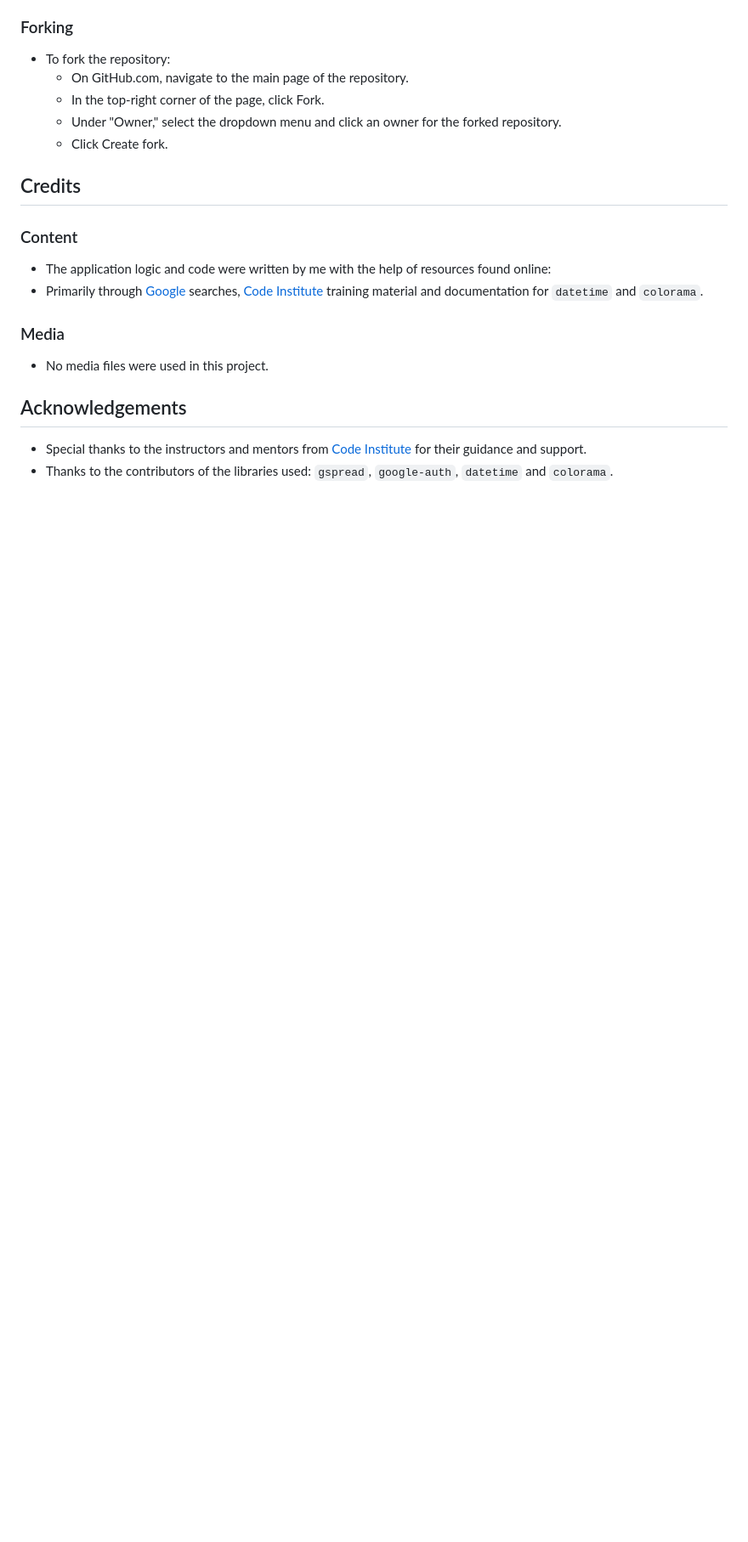
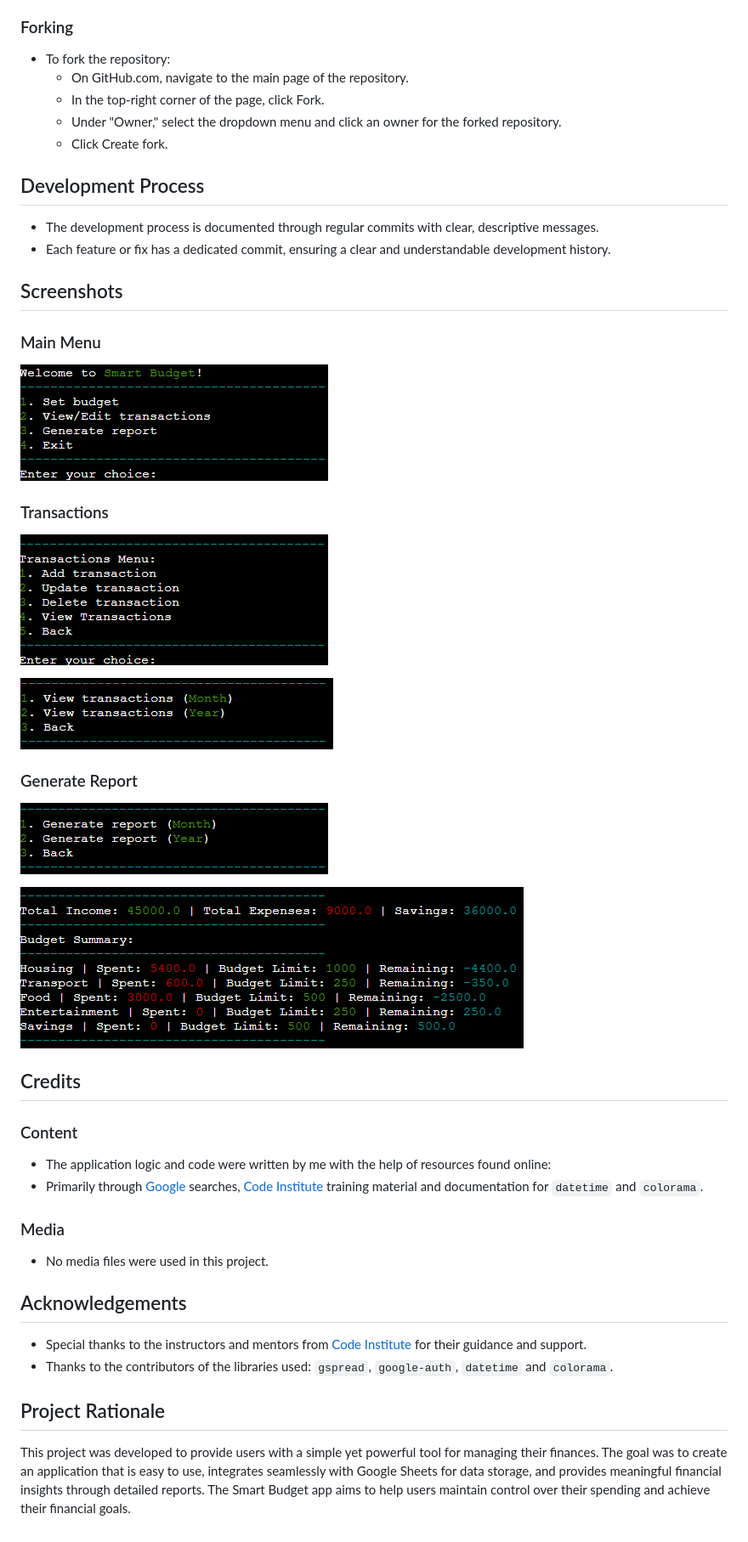
Before and after one commit to Dimmanzo/smart-budget, a Markdown page: README.md, the part around the change printed below. Shown: that part at 85% size. Drawn GitHub-style; pictures changed too: media/g-report.png (added), media/main-menu.png (added), media/report.png (added); blank space fills up the shorter version.

Commit message:
Readme.md update. Added screenshots, project rationale, development process, additional feature updates and bugs fixed.

```diff
--- a/README.md
+++ b/README.md
@@ -142,6 +154,32 @@ The app should now be deployed and accessible from the [URL](https://smart-budge
   - Under "Owner," select the dropdown menu and click an owner for the forked repository.
   - Click Create fork.
 
+
+## Development Process
+
+- The development process is documented through regular commits with clear, descriptive messages.
+- Each feature or fix has a dedicated commit, ensuring a clear and understandable development history.
+
+
+## Screenshots
+
+### Main Menu
+
+![Menu](media/main-menu.png)
+
+### Transactions
+
+![T-Menu](media/t-menu-1.png)
+
+![T-Menu 2](media/t-menu-2.png)
+
+### Generate Report
+
+![Generate Report](media/g-report.png)
+
+![Report](media/report.png)
+
+
 ## Credits
 
 ### Content
@@ -153,7 +191,13 @@ The app should now be deployed and accessible from the [URL](https://smart-budge
 
 - No media files were used in this project.
 
+
 ## Acknowledgements
 
 - Special thanks to the instructors and mentors from [Code Institute](https://codeinstitute.net/) for their guidance and support.
 - Thanks to the contributors of the libraries used: `gspread`, `google-auth`, `datetime` and `colorama`.
+
+
+## Project Rationale
+
+This project was developed to provide users with a simple yet powerful tool for managing their finances. The goal was to create an application that is easy to use, integrates seamlessly with Google Sheets for data storage, and provides meaningful financial insights through detailed reports. The Smart Budget app aims to help users maintain control over their spending and achieve their financial goals.
```
Also changed, not shown: other parts of README.md (+22 -10 lines).
